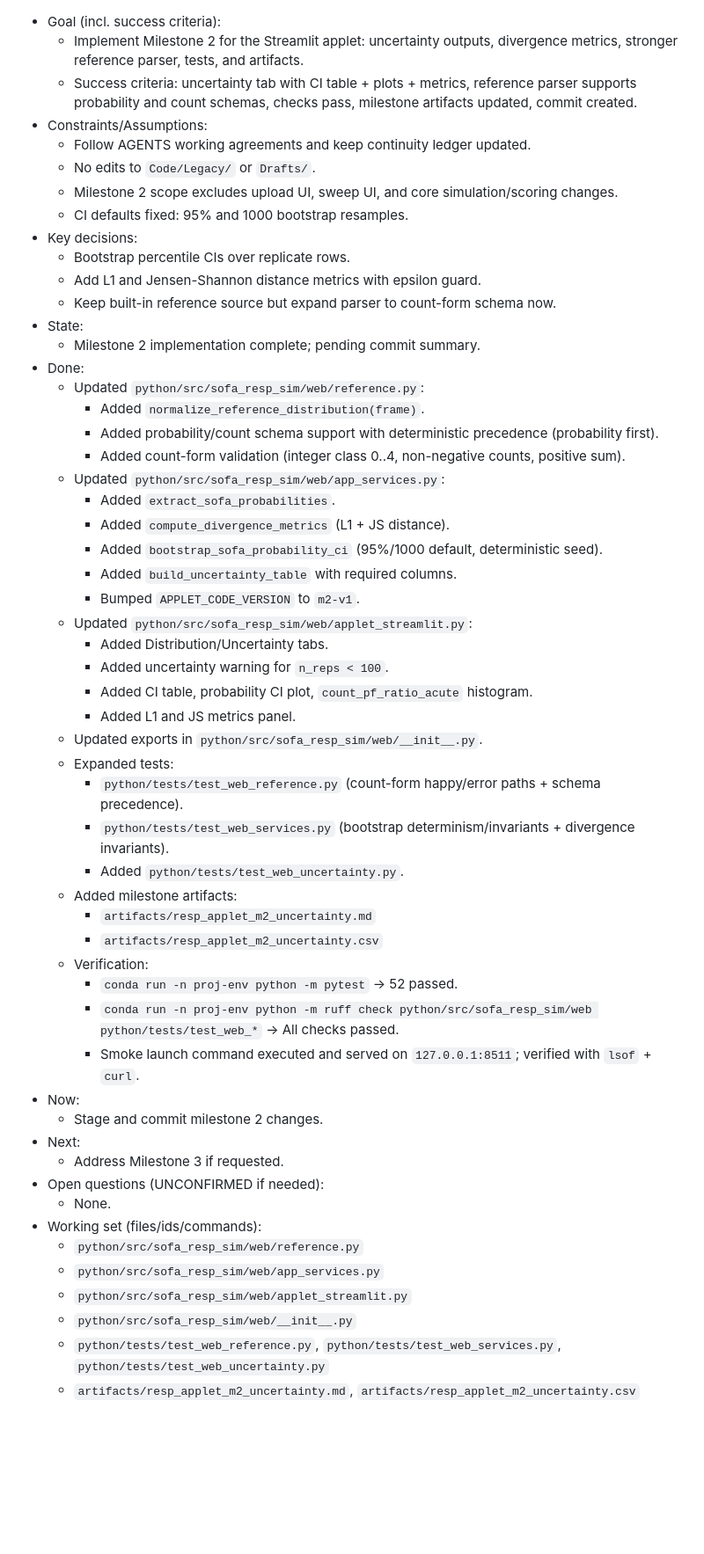
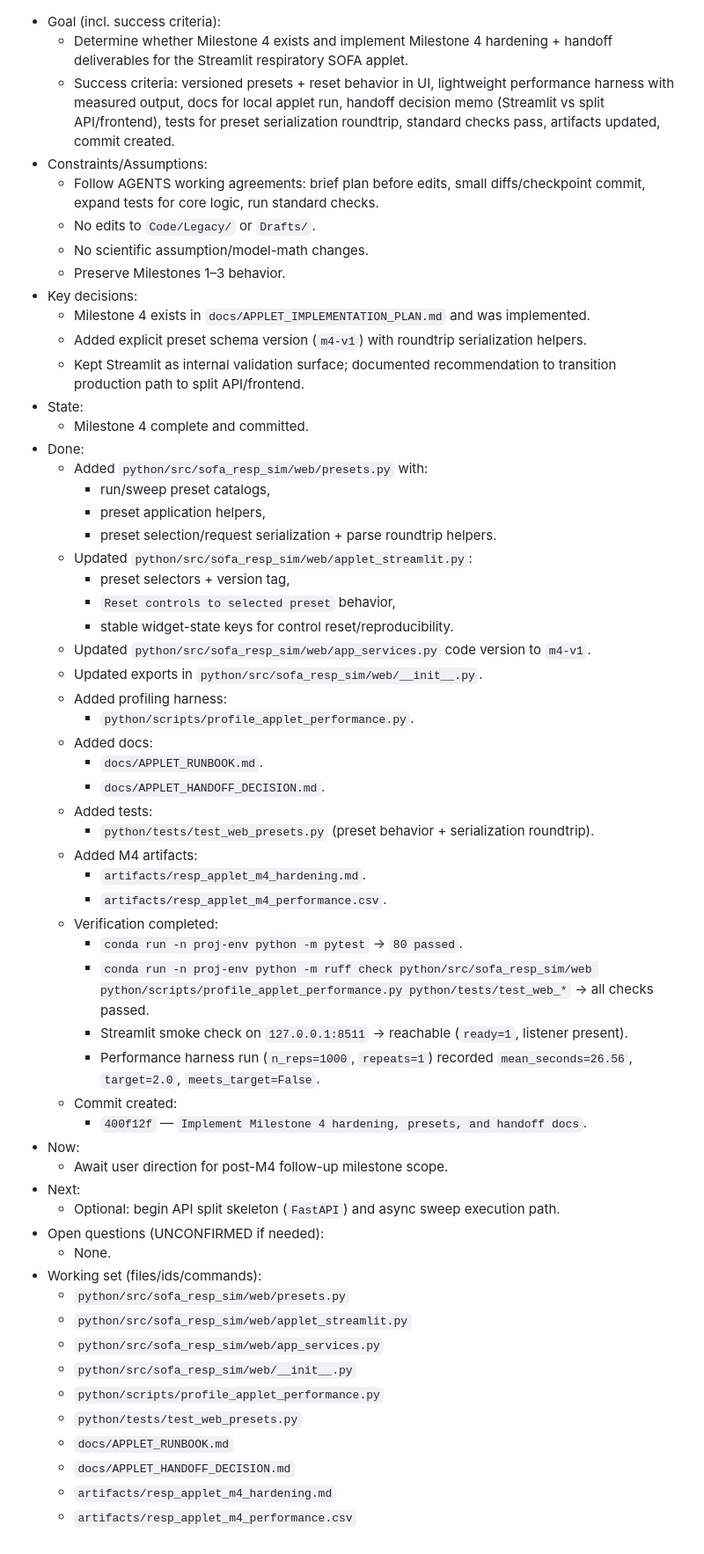
Before and after one commit to reblocke/sofa_resp_sim, a Markdown page: http:/CONTINUITY.md, the part around the change. Shown at 88% size. GitHub-like rendering; blank space fills up the shorter version.

```diff
--- a/http:/CONTINUITY.md
+++ b/http:/CONTINUITY.md
@@ -1,55 +1,59 @@
 - Goal (incl. success criteria):
-  - Implement Milestone 2 for the Streamlit applet: uncertainty outputs, divergence metrics, stronger reference parser, tests, and artifacts.
-  - Success criteria: uncertainty tab with CI table + plots + metrics, reference parser supports probability and count schemas, checks pass, milestone artifacts updated, commit created.
+  - Determine whether Milestone 4 exists and implement Milestone 4 hardening + handoff deliverables for the Streamlit respiratory SOFA applet.
+  - Success criteria: versioned presets + reset behavior in UI, lightweight performance harness with measured output, docs for local applet run, handoff decision memo (Streamlit vs split API/frontend), tests for preset serialization roundtrip, standard checks pass, artifacts updated, commit created.
 - Constraints/Assumptions:
-  - Follow AGENTS working agreements and keep continuity ledger updated.
+  - Follow AGENTS working agreements: brief plan before edits, small diffs/checkpoint commit, expand tests for core logic, run standard checks.
   - No edits to `Code/Legacy/` or `Drafts/`.
-  - Milestone 2 scope excludes upload UI, sweep UI, and core simulation/scoring changes.
-  - CI defaults fixed: 95% and 1000 bootstrap resamples.
+  - No scientific assumption/model-math changes.
+  - Preserve Milestones 1–3 behavior.
 - Key decisions:
-  - Bootstrap percentile CIs over replicate rows.
-  - Add L1 and Jensen-Shannon distance metrics with epsilon guard.
-  - Keep built-in reference source but expand parser to count-form schema now.
+  - Milestone 4 exists in `docs/APPLET_IMPLEMENTATION_PLAN.md` and was implemented.
+  - Added explicit preset schema version (`m4-v1`) with roundtrip serialization helpers.
+  - Kept Streamlit as internal validation surface; documented recommendation to transition production path to split API/frontend.
 - State:
-  - Milestone 2 implementation complete; pending commit summary.
+  - Milestone 4 complete and committed.
 - Done:
-  - Updated `python/src/sofa_resp_sim/web/reference.py`:
-    - Added `normalize_reference_distribution(frame)`.
-    - Added probability/count schema support with deterministic precedence (probability first).
-    - Added count-form validation (integer class 0..4, non-negative counts, positive sum).
-  - Updated `python/src/sofa_resp_sim/web/app_services.py`:
-    - Added `extract_sofa_probabilities`.
-    - Added `compute_divergence_metrics` (L1 + JS distance).
-    - Added `bootstrap_sofa_probability_ci` (95%/1000 default, deterministic seed).
-    - Added `build_uncertainty_table` with required columns.
-    - Bumped `APPLET_CODE_VERSION` to `m2-v1`.
+  - Added `python/src/sofa_resp_sim/web/presets.py` with:
+    - run/sweep preset catalogs,
+    - preset application helpers,
+    - preset selection/request serialization + parse roundtrip helpers.
   - Updated `python/src/sofa_resp_sim/web/applet_streamlit.py`:
-    - Added Distribution/Uncertainty tabs.
-    - Added uncertainty warning for `n_reps < 100`.
-    - Added CI table, probability CI plot, `count_pf_ratio_acute` histogram.
-    - Added L1 and JS metrics panel.
+    - preset selectors + version tag,
+    - `Reset controls to selected preset` behavior,
+    - stable widget-state keys for control reset/reproducibility.
+  - Updated `python/src/sofa_resp_sim/web/app_services.py` code version to `m4-v1`.
   - Updated exports in `python/src/sofa_resp_sim/web/__init__.py`.
-  - Expanded tests:
-    - `python/tests/test_web_reference.py` (count-form happy/error paths + schema precedence).
-    - `python/tests/test_web_services.py` (bootstrap determinism/invariants + divergence invariants).
-    - Added `python/tests/test_web_uncertainty.py`.
-  - Added milestone artifacts:
-    - `artifacts/resp_applet_m2_uncertainty.md`
-    - `artifacts/resp_applet_m2_uncertainty.csv`
-  - Verification:
-    - `conda run -n proj-env python -m pytest` -> 52 passed.
-    - `conda run -n proj-env python -m ruff check python/src/sofa_resp_sim/web python/tests/test_web_*` -> All checks passed.
-    - Smoke launch command executed and served on `127.0.0.1:8511`; verified with `lsof` + `curl`.
+  - Added profiling harness:
+    - `python/scripts/profile_applet_performance.py`.
+  - Added docs:
+    - `docs/APPLET_RUNBOOK.md`.
+    - `docs/APPLET_HANDOFF_DECISION.md`.
+  - Added tests:
+    - `python/tests/test_web_presets.py` (preset behavior + serialization roundtrip).
+  - Added M4 artifacts:
+    - `artifacts/resp_applet_m4_hardening.md`.
+    - `artifacts/resp_applet_m4_performance.csv`.
+  - Verification completed:
+    - `conda run -n proj-env python -m pytest` -> `80 passed`.
+    - `conda run -n proj-env python -m ruff check python/src/sofa_resp_sim/web python/scripts/profile_applet_performance.py python/tests/test_web_*` -> all checks passed.
+    - Streamlit smoke check on `127.0.0.1:8511` -> reachable (`ready=1`, listener present).
+    - Performance harness run (`n_reps=1000`, `repeats=1`) recorded `mean_seconds=26.56`, `target=2.0`, `meets_target=False`.
+  - Commit created:
+    - `400f12f` — `Implement Milestone 4 hardening, presets, and handoff docs`.
 - Now:
-  - Stage and commit milestone 2 changes.
+  - Await user direction for post-M4 follow-up milestone scope.
 - Next:
-  - Address Milestone 3 if requested.
+  - Optional: begin API split skeleton (`FastAPI`) and async sweep execution path.
 - Open questions (UNCONFIRMED if needed):
   - None.
 - Working set (files/ids/commands):
-  - `python/src/sofa_resp_sim/web/reference.py`
+  - `python/src/sofa_resp_sim/web/presets.py`
+  - `python/src/sofa_resp_sim/web/applet_streamlit.py`
   - `python/src/sofa_resp_sim/web/app_services.py`
-  - `python/src/sofa_resp_sim/web/applet_streamlit.py`
   - `python/src/sofa_resp_sim/web/__init__.py`
-  - `python/tests/test_web_reference.py`, `python/tests/test_web_services.py`, `python/tests/test_web_uncertainty.py`
-  - `artifacts/resp_applet_m2_uncertainty.md`, `artifacts/resp_applet_m2_uncertainty.csv`
+  - `python/scripts/profile_applet_performance.py`
+  - `python/tests/test_web_presets.py`
+  - `docs/APPLET_RUNBOOK.md`
+  - `docs/APPLET_HANDOFF_DECISION.md`
+  - `artifacts/resp_applet_m4_hardening.md`
+  - `artifacts/resp_applet_m4_performance.csv`
```
